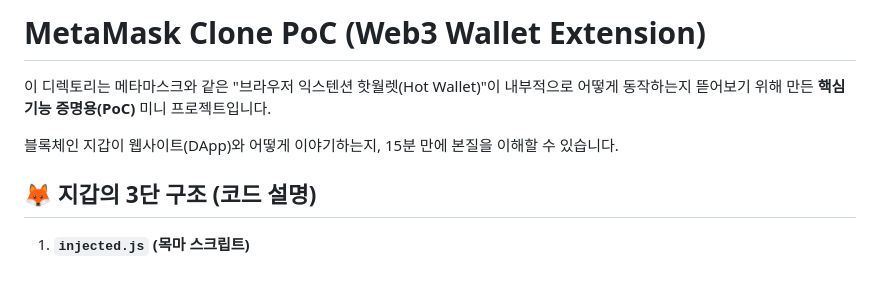
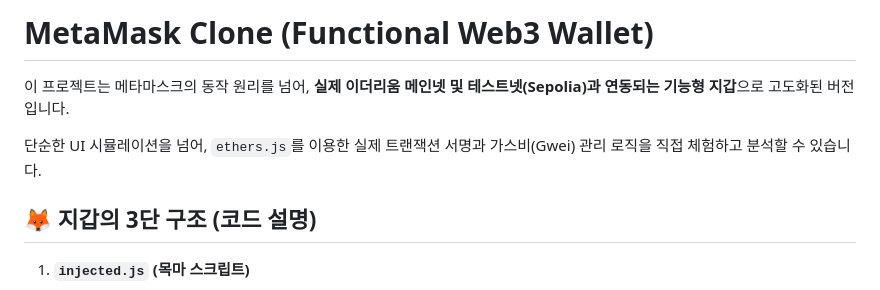
Before and after one commit to zzooppii/Public-wallet-Poc, a Markdown page: README.md, the part around the change. Rendered like a GitHub page.

Commit message:
docs: update README title and introduction for functional wallet

```diff
--- a/README.md
+++ b/README.md
@@ -1,8 +1,8 @@
-# MetaMask Clone PoC (Web3 Wallet Extension)
+# MetaMask Clone (Functional Web3 Wallet)
 
-이 디렉토리는 메타마스크와 같은 "브라우저 익스텐션 핫월렛(Hot Wallet)"이 내부적으로 어떻게 동작하는지 뜯어보기 위해 만든 **핵심 기능 증명용(PoC)** 미니 프로젝트입니다.
+이 프로젝트는 메타마스크의 동작 원리를 넘어, **실제 이더리움 메인넷 및 테스트넷(Sepolia)과 연동되는 기능형 지갑**으로 고도화된 버전입니다.
 
-블록체인 지갑이 웹사이트(DApp)와 어떻게 이야기하는지, 15분 만에 본질을 이해할 수 있습니다.
+단순한 UI 시뮬레이션을 넘어, `ethers.js`를 이용한 실제 트랜잭션 서명과 가스비(Gwei) 관리 로직을 직접 체험하고 분석할 수 있습니다.
 
 ## 🦊 지갑의 3단 구조 (코드 설명)
 
```
